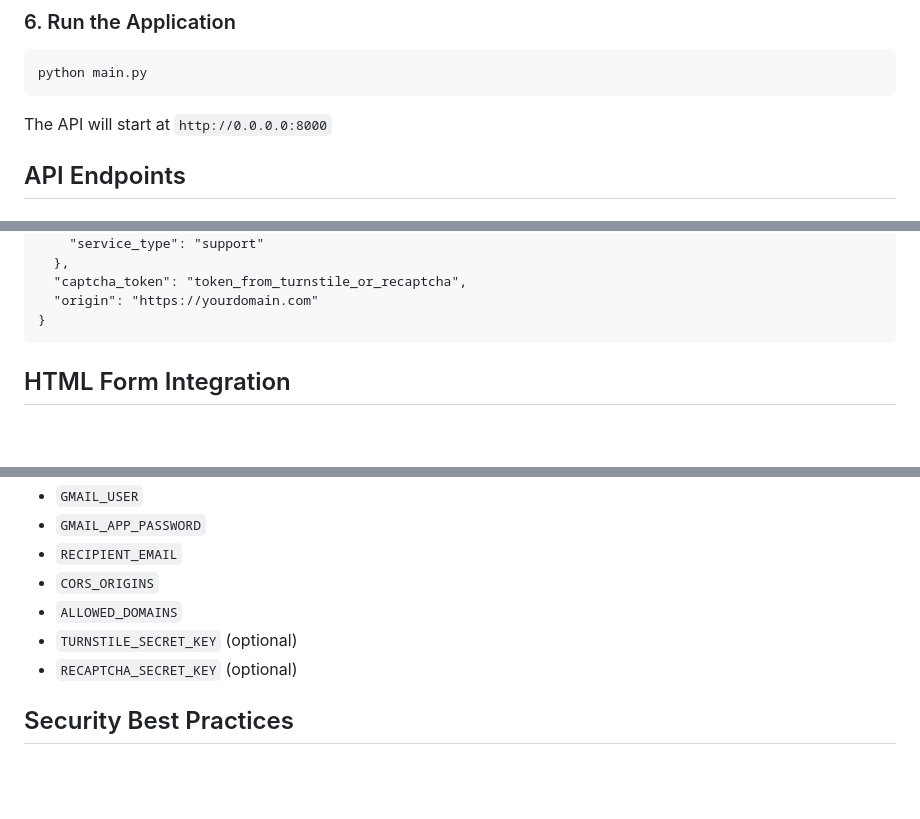
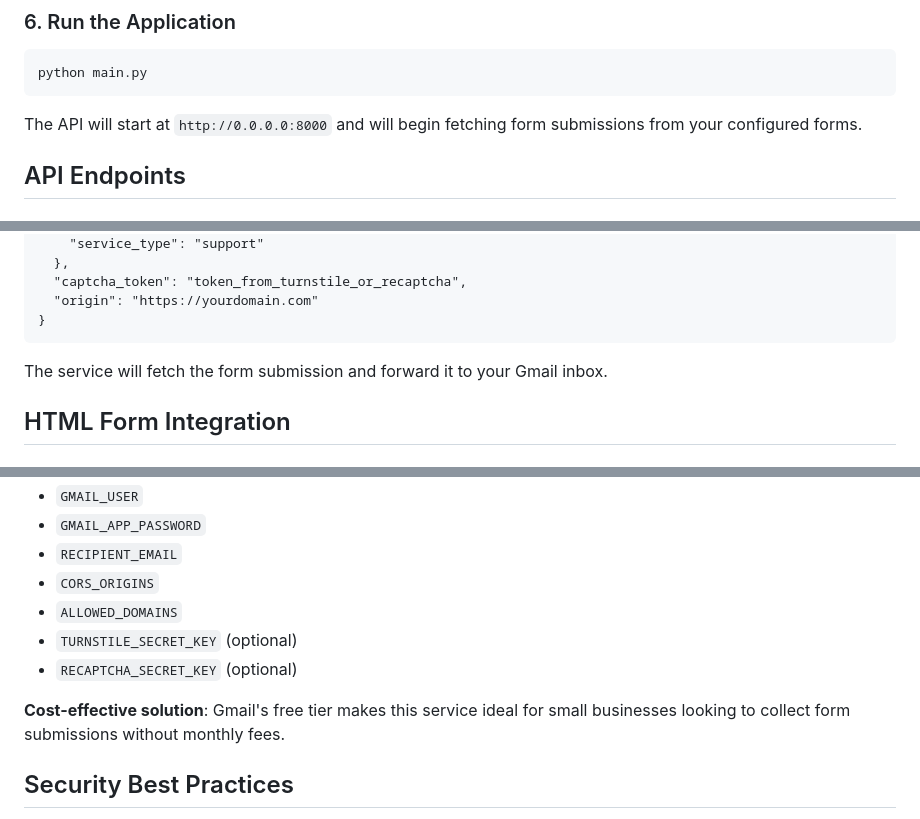
Before and after one commit to H190K/Email-Sending-Service, a Markdown page: README.md, 3 parts joined by grey strips. Drawn GitHub-style; blank space fills up the shorter version.

````diff
--- a/README.md
+++ b/README.md
@@ -98,7 +99,7 @@ Since you're using Gmail:
 python main.py
 ```
 
-The API will start at `http://0.0.0.0:8000`
+The API will start at `http://0.0.0.0:8000` and will begin fetching form submissions from your configured forms.
 
 ## API Endpoints
 
@@ -142,6 +143,8 @@ Content-Type: application/json
   "origin": "https://yourdomain.com"
 }
 ```
+
+The service will fetch the form submission and forward it to your Gmail inbox.
 
 ## HTML Form Integration
 
@@ -276,6 +279,8 @@ Set these in your hosting platform's environment variables section:
 - `TURNSTILE_SECRET_KEY` (optional)
 - `RECAPTCHA_SECRET_KEY` (optional)
 
+**Cost-effective solution**: Gmail's free tier makes this service ideal for small businesses looking to collect form submissions without monthly fees.
+
 ## Security Best Practices
 
 - Never commit `.env` file to git (use `.gitignore`)
````
Also changed, not shown: other parts of README.md (+14 -13 lines).
